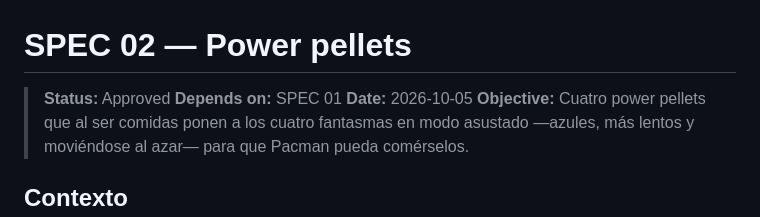
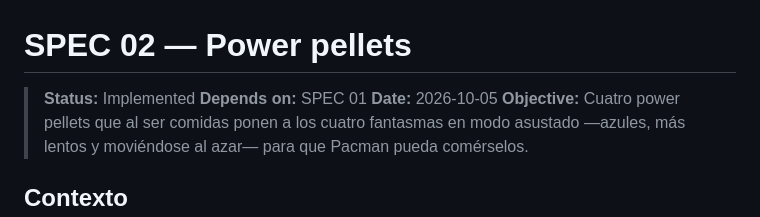
Before and after one commit to IngOscar19/Proyecto-Pacman, a Markdown page: specs/02-power-pellets.md, the part around one of its changes. GitHub-like rendering.

Commit message:
Mark SPEC 02 as implemented

```diff
--- a/specs/02-power-pellets.md
+++ b/specs/02-power-pellets.md
@@ -1,6 +1,6 @@
 # SPEC 02 — Power pellets
 
-> **Status:** Approved
+> **Status:** Implemented
 > **Depends on:** SPEC 01
 > **Date:** 2026-10-05
 > **Objective:** Cuatro power pellets que al ser comidas ponen a los cuatro fantasmas en modo asustado —azules, más lentos y moviéndose al azar— para que Pacman pueda comérselos.
```
Also changed, not shown: other parts of specs/02-power-pellets.md (+19 -19 lines).
